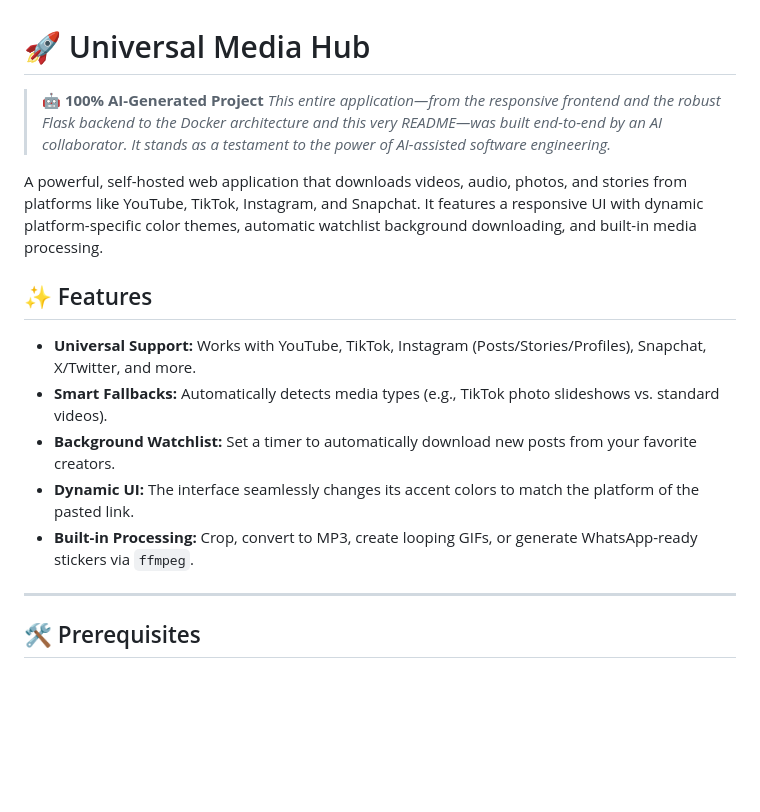
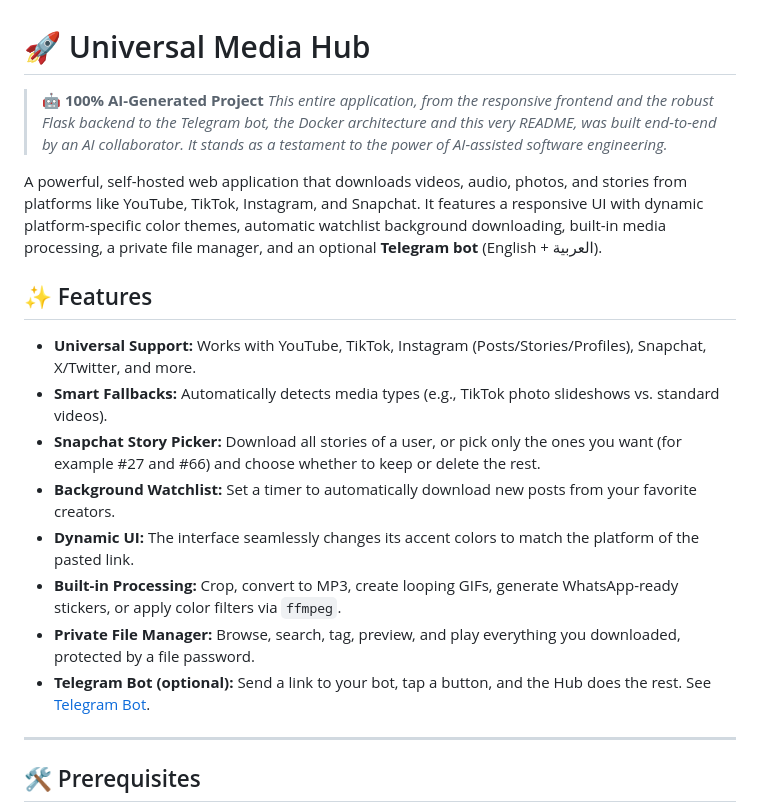
Before and after one commit to DevQasem/media-hub, a Markdown page: README.md, the part around one of its changes. GitHub-like rendering; blank space fills up the shorter version.

```diff
--- a/README.md
+++ b/README.md
@@ -1,16 +1,19 @@
 # 🚀 Universal Media Hub
 
 > 🤖 **100% AI-Generated Project**
-> *This entire application—from the responsive frontend and the robust Flask backend to the Docker architecture and this very README—was built end-to-end by an AI collaborator. It stands as a testament to the power of AI-assisted software engineering.*
+> *This entire application, from the responsive frontend and the robust Flask backend to the Telegram bot, the Docker architecture and this very README, was built end-to-end by an AI collaborator. It stands as a testament to the power of AI-assisted software engineering.*
 
-A powerful, self-hosted web application that downloads videos, audio, photos, and stories from platforms like YouTube, TikTok, Instagram, and Snapchat. It features a responsive UI with dynamic platform-specific color themes, automatic watchlist background downloading, and built-in media processing.
+A powerful, self-hosted web application that downloads videos, audio, photos, and stories from platforms like YouTube, TikTok, Instagram, and Snapchat. It features a responsive UI with dynamic platform-specific color themes, automatic watchlist background downloading, built-in media processing, a private file manager, and an optional **Telegram bot** (English + العربية).
 
 ## ✨ Features
 *   **Universal Support:** Works with YouTube, TikTok, Instagram (Posts/Stories/Profiles), Snapchat, X/Twitter, and more.
 *   **Smart Fallbacks:** Automatically detects media types (e.g., TikTok photo slideshows vs. standard videos).
+*   **Snapchat Story Picker:** Download all stories of a user, or pick only the ones you want (for example #27 and #66) and choose whether to keep or delete the rest.
 *   **Background Watchlist:** Set a timer to automatically download new posts from your favorite creators.
 *   **Dynamic UI:** The interface seamlessly changes its accent colors to match the platform of the pasted link.
-*   **Built-in Processing:** Crop, convert to MP3, create looping GIFs, or generate WhatsApp-ready stickers via `ffmpeg`.
+*   **Built-in Processing:** Crop, convert to MP3, create looping GIFs, generate WhatsApp-ready stickers, or apply color filters via `ffmpeg`.
+*   **Private File Manager:** Browse, search, tag, preview, and play everything you downloaded, protected by a file password.
+*   **Telegram Bot (optional):** Send a link to your bot, tap a button, and the Hub does the rest. See [Telegram Bot](#-telegram-bot-optional).
 
 ---
 
```
Also changed, not shown: other parts of README.md (+69 -12 lines).
